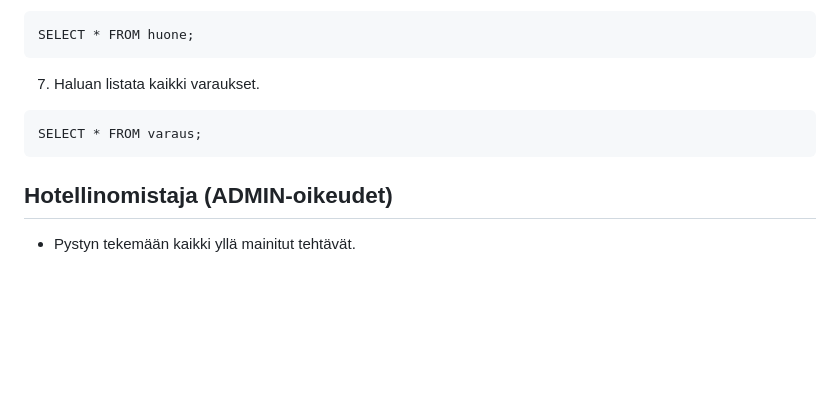
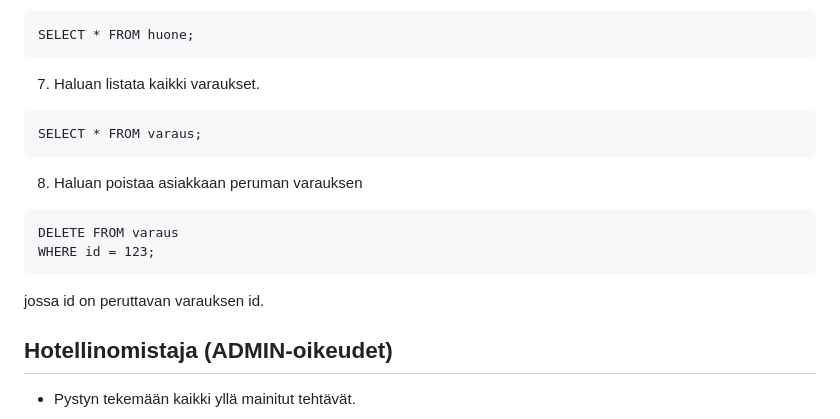
Before and after one commit to toasterkone/HotellihuoneidenVarausjarjestelma, a Markdown page: documentation/user_stories.md, the part around the change. GitHub-like rendering; blank space fills up the shorter version.

````diff
--- a/documentation/user_stories.md
+++ b/documentation/user_stories.md
@@ -62,6 +62,13 @@ SELECT * FROM huone;
 SELECT * FROM varaus;
 ```
 
+8. Haluan poistaa asiakkaan peruman varauksen
+```
+DELETE FROM varaus
+WHERE id = 123;
+```
+jossa id on peruttavan varauksen id.
+
 ## Hotellinomistaja (ADMIN-oikeudet)
 - Pystyn tekemään kaikki yllä mainitut tehtävät.
 
````
Also changed, not shown: README.md (+2 -1 lines), documentation/kaytto_ohje.md (+6 -0 lines), documentation/kayttotarkoituskuvia/Listaa_varaukset.png, 3 other files.
